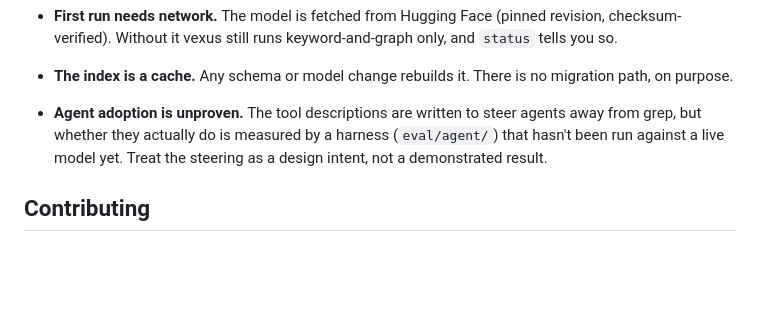
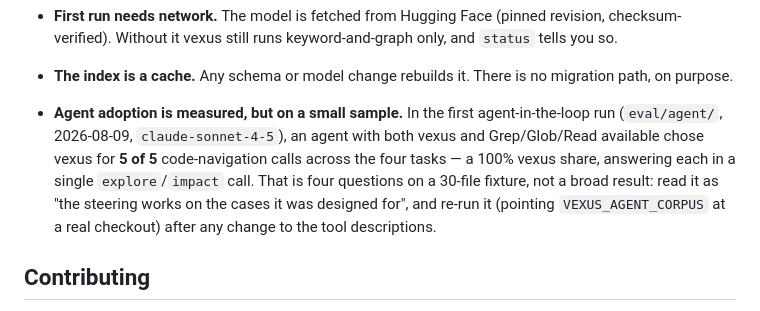
Before and after one commit to faique43/vexus, a Markdown page: README.md, the part around the change. Rendered like a GitHub page; blank space fills up the shorter version.

Commit message:
docs: record the first agent-in-the-loop result
The harness had never produced a number, and the reason turned out to be a
bug, not just neglect: --output-format json returns only the final result
object in current Claude Code, with no record of tool calls, so every
counter read zero regardless of steering. Switched to stream-json --verbose
and count tool_use blocks (also stops a tool merely named in prose from
inflating the count).

First real run — 2026-08-09, claude-sonnet-4-5, pyapp fixture: 5 vexus
calls, 0 Grep/Glob/Read, 100% vexus share, $0.72. README now states that
with its sample size instead of calling the steering unproven.

```diff
--- a/README.md
+++ b/README.md
@@ -330,10 +330,14 @@ The things worth knowing before you rely on it:
   only, and `status` tells you so.
 - **The index is a cache.** Any schema or model change rebuilds it. There is no
   migration path, on purpose.
-- **Agent adoption is unproven.** The tool descriptions are written to steer
-  agents away from grep, but whether they actually do is measured by a harness
-  (`eval/agent/`) that hasn't been run against a live model yet. Treat the
-  steering as a design intent, not a demonstrated result.
+- **Agent adoption is measured, but on a small sample.** In the first
+  agent-in-the-loop run (`eval/agent/`, 2026-08-09, `claude-sonnet-4-5`), an
+  agent with both vexus and Grep/Glob/Read available chose vexus for **5 of 5**
+  code-navigation calls across the four tasks — a 100% vexus share, answering
+  each in a single `explore`/`impact` call. That is four questions on a
+  30-file fixture, not a broad result: read it as "the steering works on the
+  cases it was designed for", and re-run it (pointing `VEXUS_AGENT_CORPUS` at
+  a real checkout) after any change to the tool descriptions.
 
 ## Contributing
 
```
